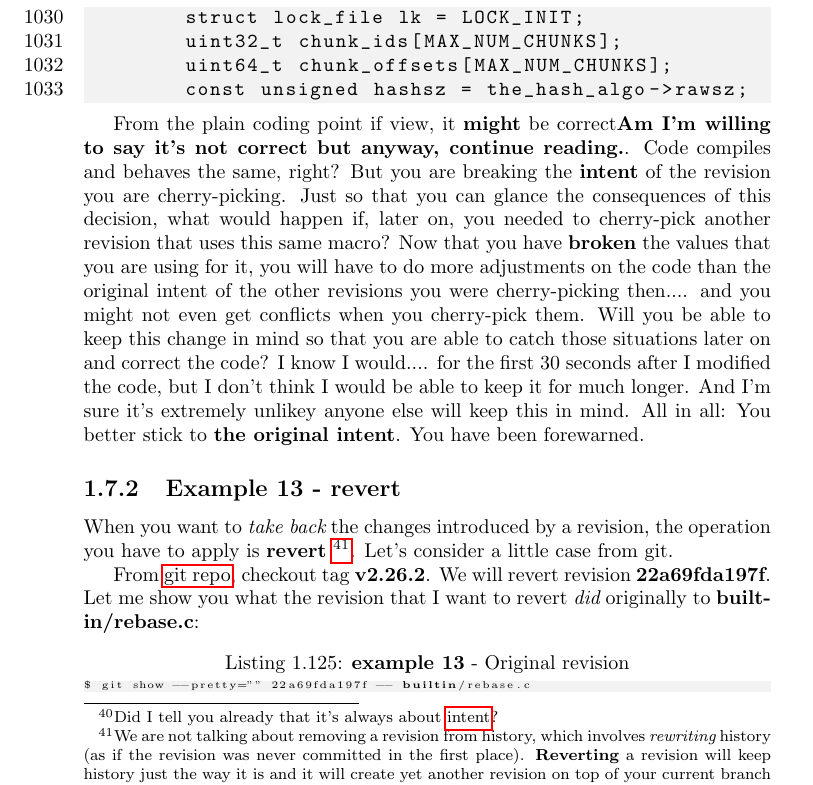
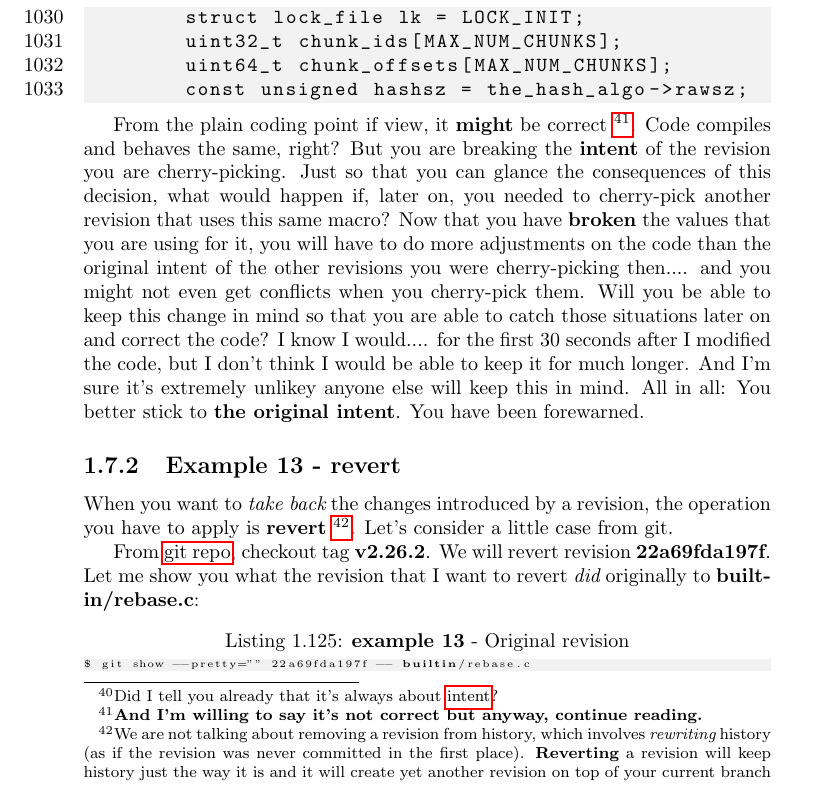
Before and after one commit to eantoranz/conflict_book, a LaTeX thesis (latex/conflicts.tex, which reads latex/01_07_other_ops.tex): part of page 58 of 74, cut so that both start at the same text. Compiled offline with pdfLaTeX.

Commit message:
other ops: position of a footnote

```diff
--- a/latex/01_07_other_ops.tex
+++ b/latex/01_07_other_ops.tex
@@ -211,7 +211,8 @@ Like this:
 	const unsigned hashsz = the_hash_algo->rawsz;
 \end{lstlisting}
 
-From the plain coding point if view, it {\bf might} be correct{\bf Am I'm willing to say it's not correct but anyway, continue reading.}.
+From the plain coding point if view, it {\bf might} be correct
+\footnote{\bf And I'm willing to say it's not correct but anyway, continue reading.}.
 Code compiles and behaves the same, right? But you are breaking the {\bf intent} of the revision you are cherry-picking. Just so that you
 can glance the consequences of this decision, what would happen if, later on, you needed to cherry-pick another revision that uses this
 same macro? Now that you have {\bf broken} the values that you are using for it, you will have to do more adjustments on the code than
```
